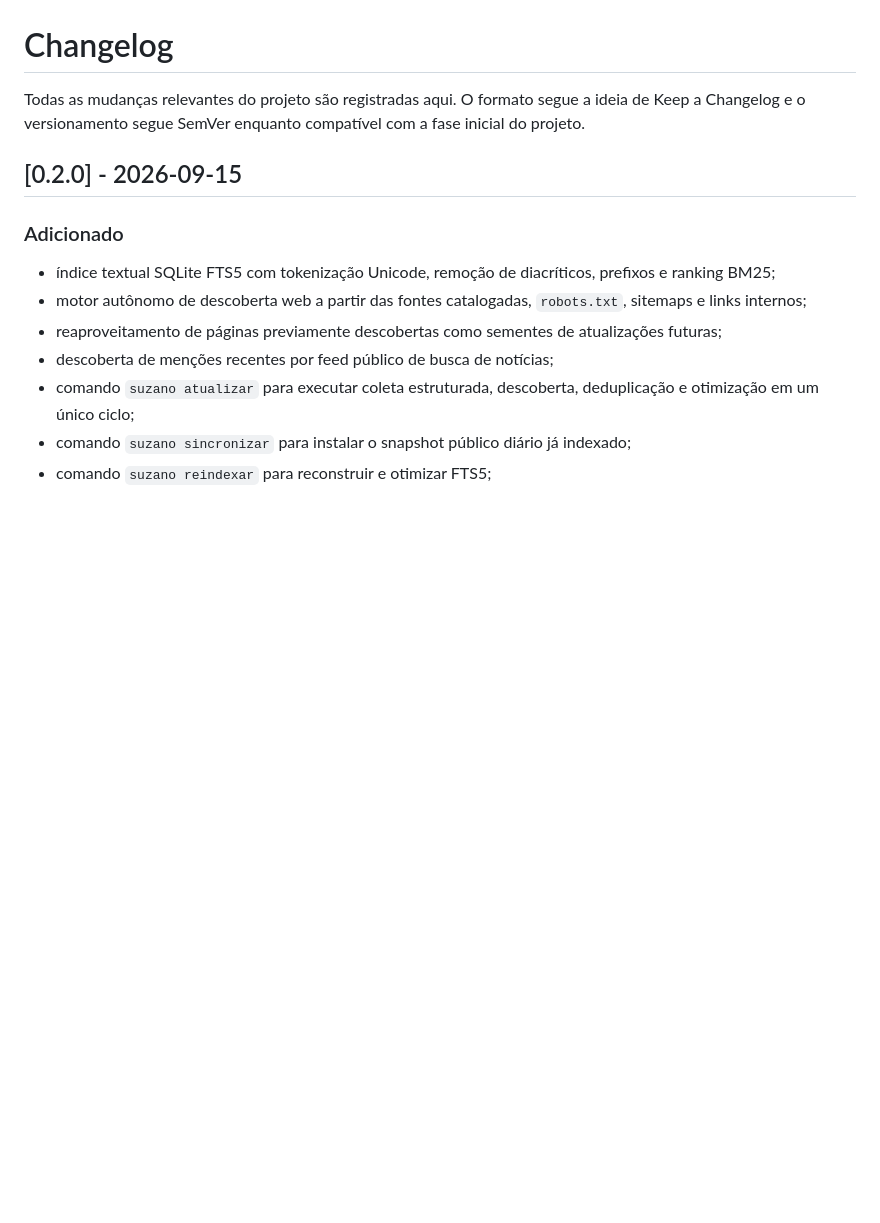
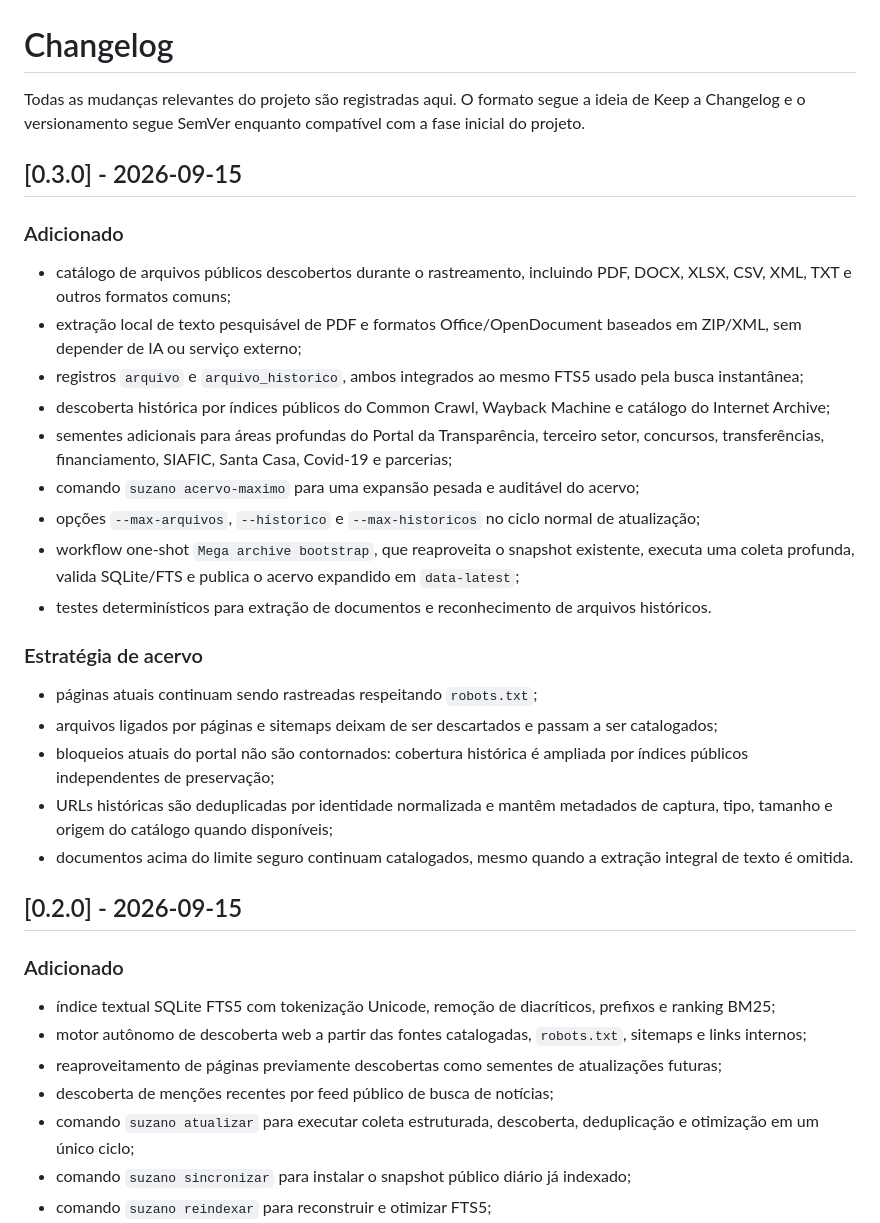
Before and after one commit to MukaSanches/suzano-aberta, a Markdown page: CHANGELOG.md, the part around the change. GitHub-like rendering; blank space fills up the shorter version.

Commit message:
docs: document v0.3 maximum archive

```diff
--- a/CHANGELOG.md
+++ b/CHANGELOG.md
@@ -1,6 +1,28 @@
 # Changelog
 
 Todas as mudanças relevantes do projeto são registradas aqui. O formato segue a ideia de Keep a Changelog e o versionamento segue SemVer enquanto compatível com a fase inicial do projeto.
+
+## [0.3.0] - 2026-09-15
+
+### Adicionado
+
+- catálogo de arquivos públicos descobertos durante o rastreamento, incluindo PDF, DOCX, XLSX, CSV, XML, TXT e outros formatos comuns;
+- extração local de texto pesquisável de PDF e formatos Office/OpenDocument baseados em ZIP/XML, sem depender de IA ou serviço externo;
+- registros `arquivo` e `arquivo_historico`, ambos integrados ao mesmo FTS5 usado pela busca instantânea;
+- descoberta histórica por índices públicos do Common Crawl, Wayback Machine e catálogo do Internet Archive;
+- sementes adicionais para áreas profundas do Portal da Transparência, terceiro setor, concursos, transferências, financiamento, SIAFIC, Santa Casa, Covid-19 e parcerias;
+- comando `suzano acervo-maximo` para uma expansão pesada e auditável do acervo;
+- opções `--max-arquivos`, `--historico` e `--max-historicos` no ciclo normal de atualização;
+- workflow one-shot `Mega archive bootstrap`, que reaproveita o snapshot existente, executa uma coleta profunda, valida SQLite/FTS e publica o acervo expandido em `data-latest`;
+- testes determinísticos para extração de documentos e reconhecimento de arquivos históricos.
+
+### Estratégia de acervo
+
+- páginas atuais continuam sendo rastreadas respeitando `robots.txt`;
+- arquivos ligados por páginas e sitemaps deixam de ser descartados e passam a ser catalogados;
+- bloqueios atuais do portal não são contornados: cobertura histórica é ampliada por índices públicos independentes de preservação;
+- URLs históricas são deduplicadas por identidade normalizada e mantêm metadados de captura, tipo, tamanho e origem do catálogo quando disponíveis;
+- documentos acima do limite seguro continuam catalogados, mesmo quando a extração integral de texto é omitida.
 
 ## [0.2.0] - 2026-09-15
 
```
